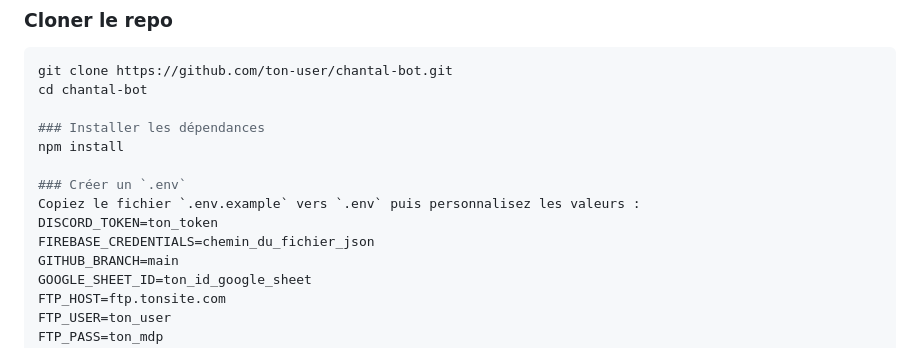
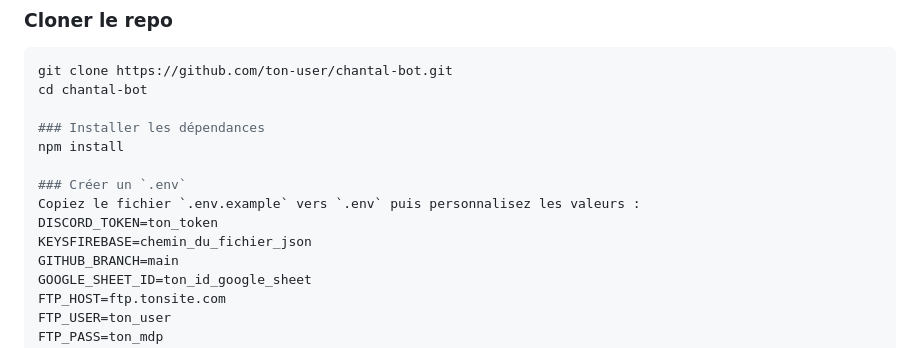
Before and after one commit to mafiaotters/otter-management, a Markdown page: README.md, the part around the change. GitHub-like rendering.

```diff
--- a/README.md
+++ b/README.md
@@ -45,7 +45,7 @@ npm install
 ### Créer un `.env`
 Copiez le fichier `.env.example` vers `.env` puis personnalisez les valeurs :
 DISCORD_TOKEN=ton_token
-FIREBASE_CREDENTIALS=chemin_du_fichier_json
+KEYSFIREBASE=chemin_du_fichier_json
 GITHUB_BRANCH=main
 GOOGLE_SHEET_ID=ton_id_google_sheet
 FTP_HOST=ftp.tonsite.com
```
